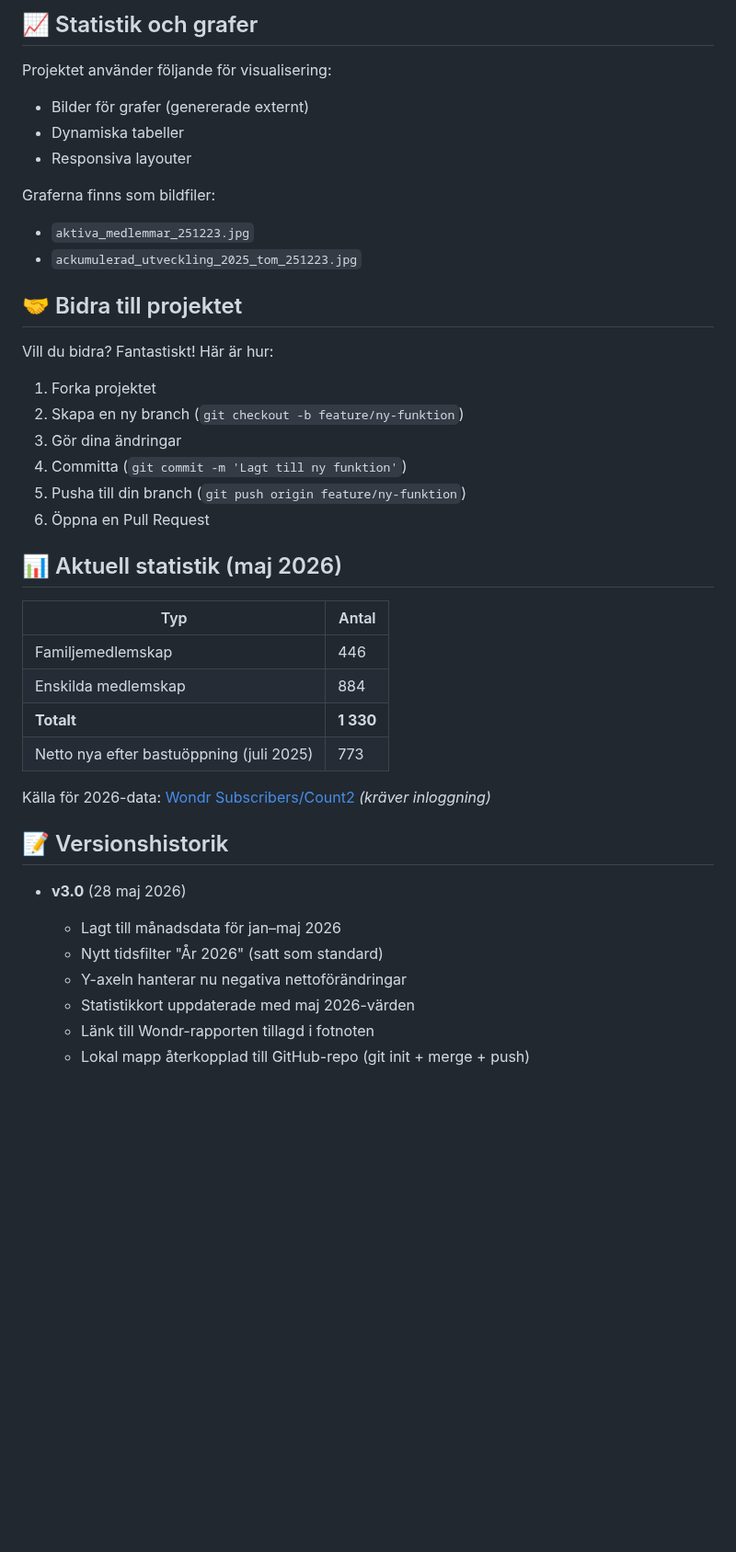
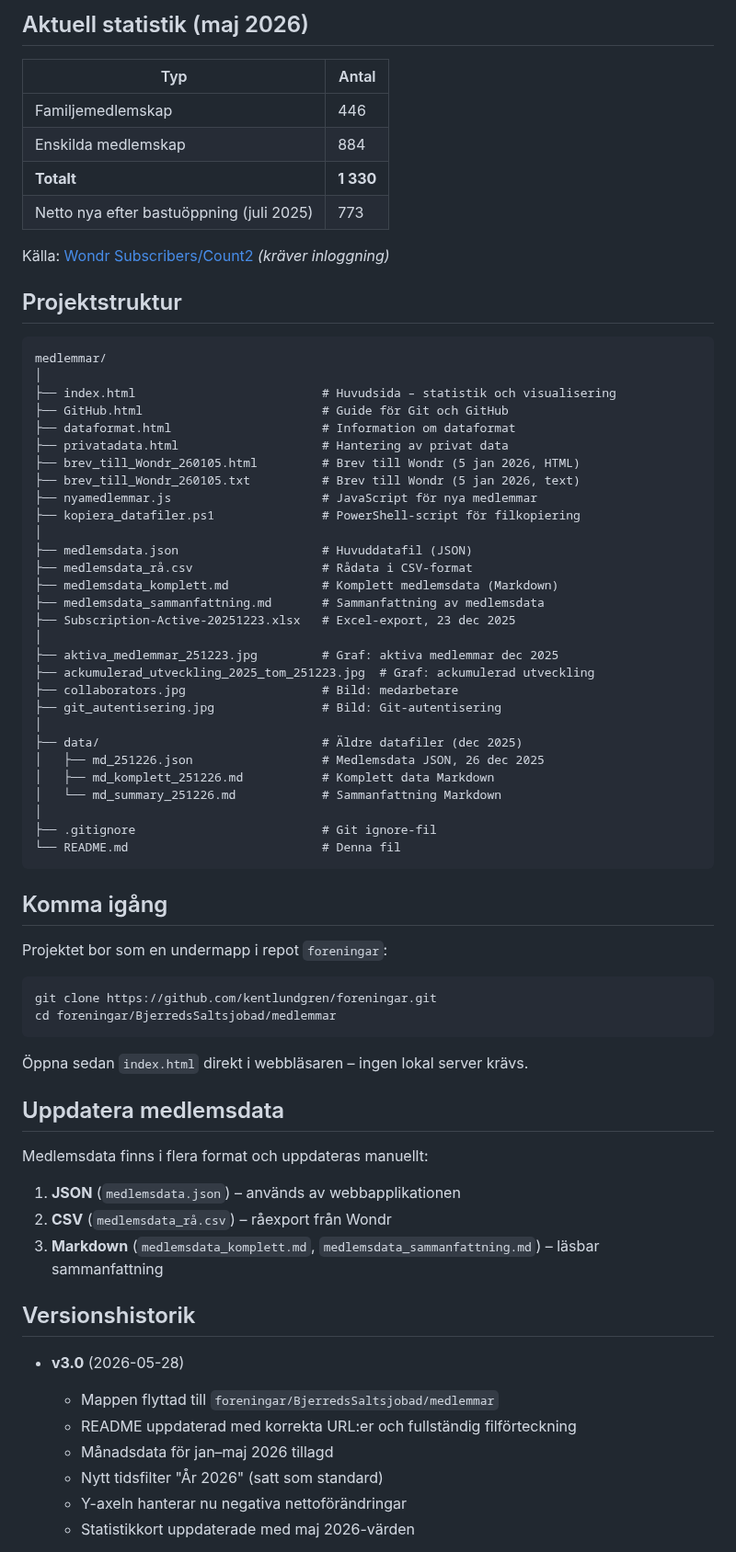
Before and after one commit to kentlundgren/foreningar, a Markdown page: BjerredsSaltsjobad/medlemmar/README.md, the part around one of its changes. Shown at 92% size. Drawn GitHub-style; blank space fills up the shorter version.

````diff
--- a/BjerredsSaltsjobad/medlemmar/README.md
+++ b/BjerredsSaltsjobad/medlemmar/README.md
@@ -148,26 +27,4 @@ Projektets JavaScript-kod är väl kommenterad. Sök efter kommentarer som:
-## 📈 Statistik och grafer
-
-Projektet använder följande för visualisering:
-- Bilder för grafer (genererade externt)
-- Dynamiska tabeller
-- Responsiva layouter
-
-Graferna finns som bildfiler:
-- `aktiva_medlemmar_251223.jpg`
-- `ackumulerad_utveckling_2025_tom_251223.jpg`
-
-## 🤝 Bidra till projektet
-
-Vill du bidra? Fantastiskt! Här är hur:
-
-1. Forka projektet
-2. Skapa en ny branch (`git checkout -b feature/ny-funktion`)
-3. Gör dina ändringar
-4. Committa (`git commit -m 'Lagt till ny funktion'`)
-5. Pusha till din branch (`git push origin feature/ny-funktion`)
-6. Öppna en Pull Request
-
-## 📊 Aktuell statistik (maj 2026)
+## Aktuell statistik (maj 2026)
 
 | Typ | Antal |
 |-----|-------|
@@ -176,15 +33,68 @@ Vill du bidra? Fantastiskt! Här är hur:
 | **Totalt** | **1 330** |
 | Netto nya efter bastuöppning (juli 2025) | 773 |
 
-Källa för 2026-data: [Wondr Subscribers/Count2](https://bjerredssaltsjobad.wondr.se/w_report/reports/report/Subscribers/Count2) *(kräver inloggning)*
+Källa: [Wondr Subscribers/Count2](https://bjerredssaltsjobad.wondr.se/w_report/reports/report/Subscribers/Count2) *(kräver inloggning)*
 
-## 📝 Versionshistorik
+## Projektstruktur
 
-- **v3.0** (28 maj 2026)
-  - Lagt till månadsdata för jan–maj 2026
+```
+medlemmar/
+│
+├── index.html                          # Huvudsida – statistik och visualisering
+├── GitHub.html                         # Guide för Git och GitHub
+├── dataformat.html                     # Information om dataformat
+├── privatadata.html                    # Hantering av privat data
+├── brev_till_Wondr_260105.html         # Brev till Wondr (5 jan 2026, HTML)
+├── brev_till_Wondr_260105.txt          # Brev till Wondr (5 jan 2026, text)
+├── nyamedlemmar.js                     # JavaScript för nya medlemmar
+├── kopiera_datafiler.ps1               # PowerShell-script för filkopiering
+│
+├── medlemsdata.json                    # Huvuddatafil (JSON)
+├── medlemsdata_rå.csv                  # Rådata i CSV-format
+├── medlemsdata_komplett.md             # Komplett medlemsdata (Markdown)
+├── medlemsdata_sammanfattning.md       # Sammanfattning av medlemsdata
+├── Subscription-Active-20251223.xlsx   # Excel-export, 23 dec 2025
+│
+├── aktiva_medlemmar_251223.jpg         # Graf: aktiva medlemmar dec 2025
+├── ackumulerad_utveckling_2025_tom_251223.jpg  # Graf: ackumulerad utveckling
+├── collaborators.jpg                   # Bild: medarbetare
+├── git_autentisering.jpg               # Bild: Git-autentisering
+│
+├── data/                               # Äldre datafiler (dec 2025)
+│   ├── md_251226.json                  # Medlemsdata JSON, 26 dec 2025
+│   ├── md_komplett_251226.md           # Komplett data Markdown
+│   └── md_summary_251226.md            # Sammanfattning Markdown
+│
+├── .gitignore                          # Git ignore-fil
+└── README.md                           # Denna fil
+```
+
+## Komma igång
+
+Projektet bor som en undermapp i repot `foreningar`:
+
+```bash
+git clone https://github.com/kentlundgren/foreningar.git
+cd foreningar/BjerredsSaltsjobad/medlemmar
+```
+
+Öppna sedan `index.html` direkt i webbläsaren – ingen lokal server krävs.
+
+## Uppdatera medlemsdata
+
+Medlemsdata finns i flera format och uppdateras manuellt:
+
+1. **JSON** (`medlemsdata.json`) – används av webbapplikationen
+2. **CSV** (`medlemsdata_rå.csv`) – råexport från Wondr
+3. **Markdown** (`medlemsdata_komplett.md`, `medlemsdata_sammanfattning.md`) – läsbar sammanfattning
+
+## Versionshistorik
+
+- **v3.0** (2026-05-28)
+  - Mappen flyttad till `foreningar/BjerredsSaltsjobad/medlemmar`
+  - README uppdaterad med korrekta URL:er och fullständig filförteckning
+  - Månadsdata för jan–maj 2026 tillagd
   - Nytt tidsfilter "År 2026" (satt som standard)
   - Y-axeln hanterar nu negativa nettoförändringar
   - Statistikkort uppdaterade med maj 2026-värden
-  - Länk till Wondr-rapporten tillagd i fotnoten
-  - Lokal mapp återkopplad till GitHub-repo (git init + merge + push)
 
````
Also changed, not shown: other parts of BjerredsSaltsjobad/medlemmar/README.md (+28 -175 lines).
